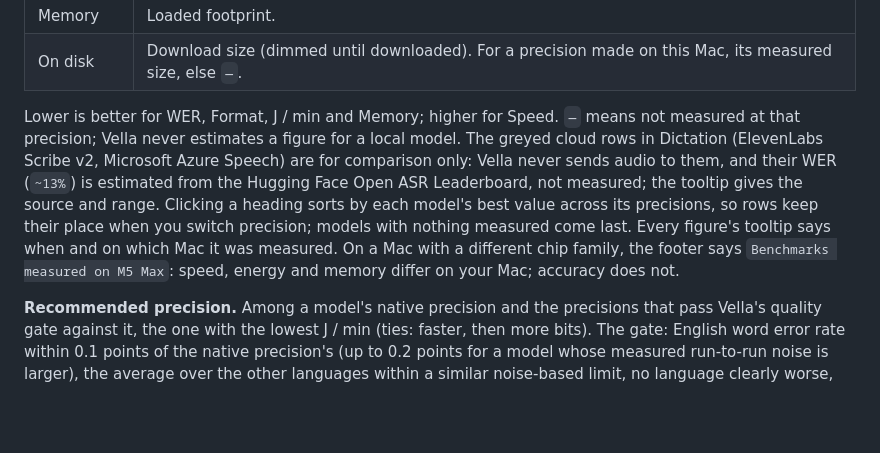
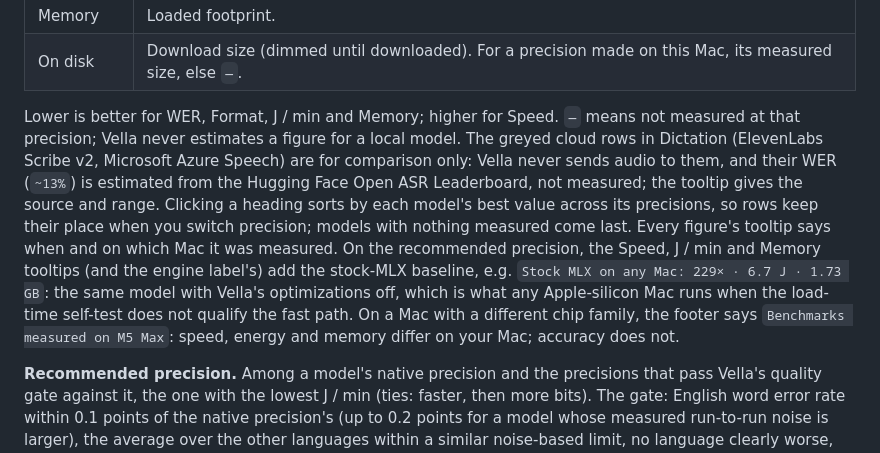
Before and after one commit to TobyNoSkillSon/Vella, a Markdown page: docs/USAGE.md, the part around the change. GitHub-like rendering; blank space fills up the shorter version.

```diff
--- a/docs/USAGE.md
+++ b/docs/USAGE.md
@@ -59,7 +59,7 @@ Hover an item for what it does.
 | Memory | Loaded footprint. |
 | On disk | Download size (dimmed until downloaded). For a precision made on this Mac, its measured size, else `—`. |
 
-Lower is better for WER, Format, J / min and Memory; higher for Speed. `—` means not measured at that precision; Vella never estimates a figure for a local model. The greyed cloud rows in Dictation (ElevenLabs Scribe v2, Microsoft Azure Speech) are for comparison only: Vella never sends audio to them, and their WER (`~13%`) is estimated from the Hugging Face Open ASR Leaderboard, not measured; the tooltip gives the source and range. Clicking a heading sorts by each model's best value across its precisions, so rows keep their place when you switch precision; models with nothing measured come last. Every figure's tooltip says when and on which Mac it was measured. On a Mac with a different chip family, the footer says `Benchmarks measured on M5 Max`: speed, energy and memory differ on your Mac; accuracy does not.
+Lower is better for WER, Format, J / min and Memory; higher for Speed. `—` means not measured at that precision; Vella never estimates a figure for a local model. The greyed cloud rows in Dictation (ElevenLabs Scribe v2, Microsoft Azure Speech) are for comparison only: Vella never sends audio to them, and their WER (`~13%`) is estimated from the Hugging Face Open ASR Leaderboard, not measured; the tooltip gives the source and range. Clicking a heading sorts by each model's best value across its precisions, so rows keep their place when you switch precision; models with nothing measured come last. Every figure's tooltip says when and on which Mac it was measured. On the recommended precision, the Speed, J / min and Memory tooltips (and the engine label's) add the stock-MLX baseline, e.g. `Stock MLX on any Mac: 229× · 6.7 J · 1.73 GB`: the same model with Vella's optimizations off, which is what any Apple-silicon Mac runs when the load-time self-test does not qualify the fast path. On a Mac with a different chip family, the footer says `Benchmarks measured on M5 Max`: speed, energy and memory differ on your Mac; accuracy does not.
 
 **Recommended precision.** Among a model's native precision and the precisions that pass Vella's quality gate against it, the one with the lowest J / min (ties: faster, then more bits). The gate: English word error rate within 0.1 points of the native precision's (up to 0.2 points for a model whose measured run-to-run noise is larger), the average over the other languages within a similar noise-based limit, no language clearly worse, and no dropped or cut-off segments. A live streaming model's precision can also pass by being clearly faster with English within the limit. When a more efficient precision was rejected, the recommended segment's tooltip says which, why, and what it would have saved, e.g. `8-bit uses 10% less energy (68 J vs 75 J per audio minute) but fails the quality gate: multilingual mean +0.48 pt (limit 0.10)`.
 
```
Also changed, not shown: README.md (+31 -22 lines), docs/images/menu.png, docs/images/models.png, 10 other files.
